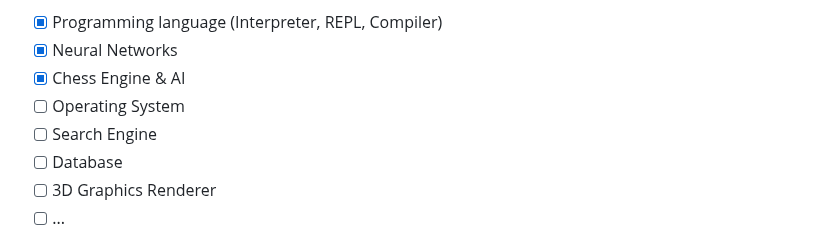
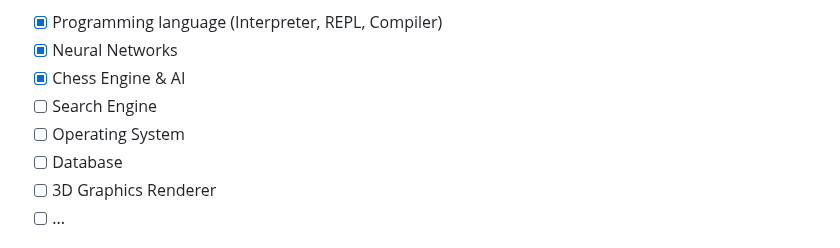
Before and after one commit to Lxdovic/Lxdovic, a Markdown page: README.md, the part around the change. Rendered like a GitHub page.

```diff
--- a/README.md
+++ b/README.md
@@ -8,8 +8,8 @@ I love programming existing systems from the ground up. This process allows me t
 - [x] Programming language (Interpreter, REPL, Compiler)
 - [x] Neural Networks
 - [x] Chess Engine & AI
+- [ ] Search Engine
 - [ ] Operating System
-- [ ] Search Engine
 - [ ] Database
 - [ ] 3D Graphics Renderer
 - [ ] ...
```
